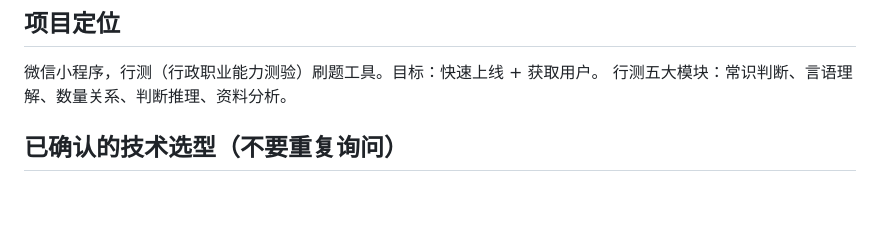
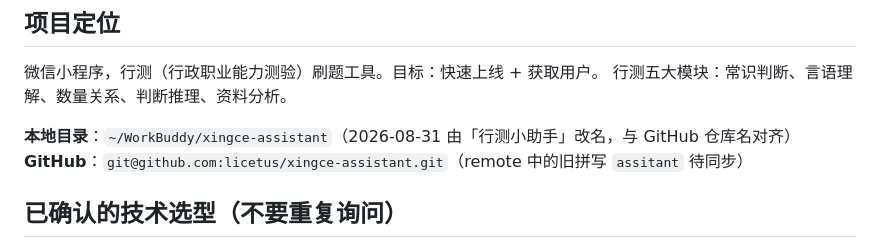
Before and after one commit to licetus/xingce-assistant, a Markdown page: .workbuddy/memory/MEMORY.md, the part around the change. Rendered like a GitHub page; blank space fills up the shorter version.

```diff
--- a/.workbuddy/memory/MEMORY.md
+++ b/.workbuddy/memory/MEMORY.md
@@ -4,6 +4,9 @@
 
 微信小程序，行测（行政职业能力测验）刷题工具。目标：快速上线 + 获取用户。
 行测五大模块：常识判断、言语理解、数量关系、判断推理、资料分析。
+
+**本地目录**：`~/WorkBuddy/xingce-assistant`（2026-08-31 由「行测小助手」改名，与 GitHub 仓库名对齐）
+**GitHub**：`git@github.com:licetus/xingce-assistant.git`（remote 中的旧拼写 `assitant` 待同步）
 
 ## 已确认的技术选型（不要重复询问）
 
```
Also changed, not shown: .workbuddy/memory/2026-08-31.md (+31 -0 lines).
